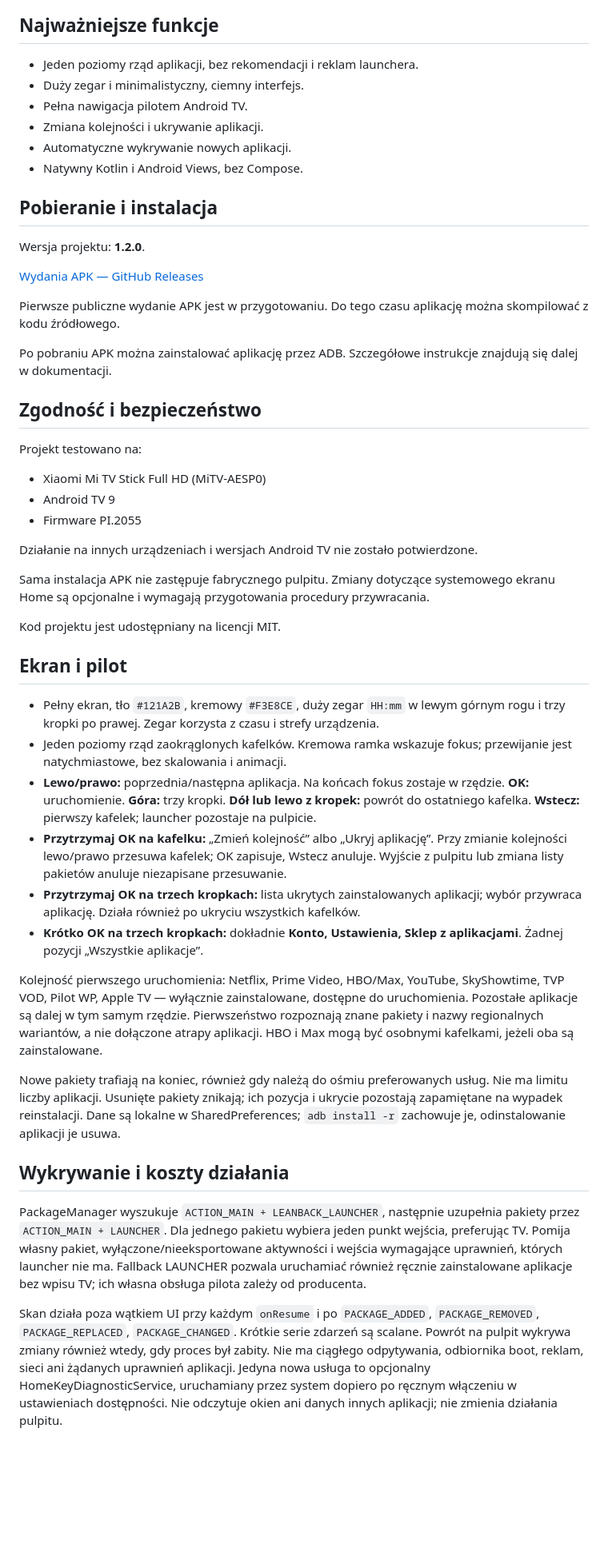
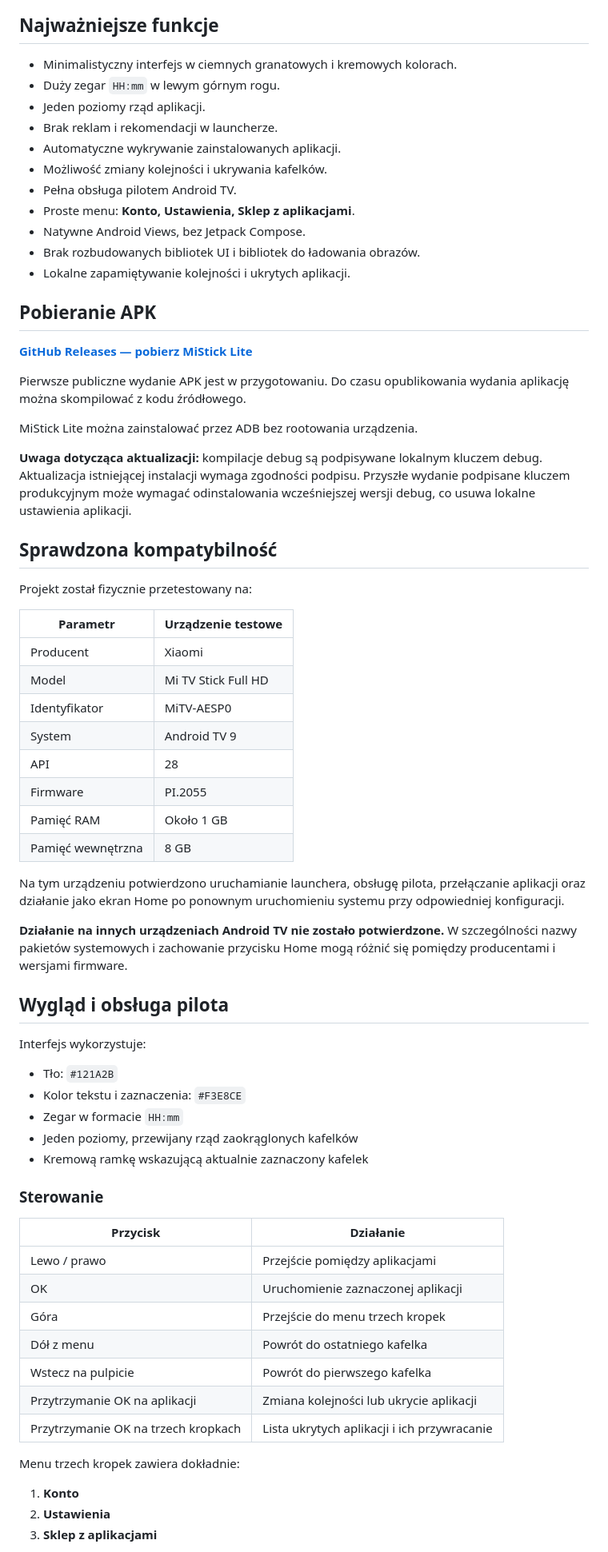
Before and after one commit to TheKowallab/MiStickLite, a Markdown page: README.md, the part around one of its changes. Shown at 80% size. Drawn GitHub-style; blank space fills up the shorter version.

Commit message:
Update README.md
Rewrite README for public release

```diff
--- a/README.md
+++ b/README.md
@@ -10,52 +15,72 @@ Projekt powstał z myślą o urządzeniach z ograniczoną pamięcią RAM, w szcz
 
 ## Najważniejsze funkcje
 
-- Jeden poziomy rząd aplikacji, bez rekomendacji i reklam launchera.
-- Duży zegar i minimalistyczny, ciemny interfejs.
-- Pełna nawigacja pilotem Android TV.
-- Zmiana kolejności i ukrywanie aplikacji.
-- Automatyczne wykrywanie nowych aplikacji.
-- Natywny Kotlin i Android Views, bez Compose.
+- Minimalistyczny interfejs w ciemnych granatowych i kremowych kolorach.
+- Duży zegar `HH:mm` w lewym górnym rogu.
+- Jeden poziomy rząd aplikacji.
+- Brak reklam i rekomendacji w launcherze.
+- Automatyczne wykrywanie zainstalowanych aplikacji.
+- Możliwość zmiany kolejności i ukrywania kafelków.
+- Pełna obsługa pilotem Android TV.
+- Proste menu: **Konto, Ustawienia, Sklep z aplikacjami**.
+- Natywne Android Views, bez Jetpack Compose.
+- Brak rozbudowanych bibliotek UI i bibliotek do ładowania obrazów.
+- Lokalne zapamiętywanie kolejności i ukrytych aplikacji.
 
-## Pobieranie i instalacja
+## Pobieranie APK
 
-Wersja projektu: **1.2.0**.
+**[GitHub Releases — pobierz MiStick Lite](https://github.com/TheKowallab/MiStickLite/releases)**
 
-[Wydania APK — GitHub Releases](https://github.com/TheKowallab/MiStickLite/releases)
+Pierwsze publiczne wydanie APK jest w przygotowaniu. Do czasu opublikowania wydania aplikację można skompilować z kodu źródłowego.
 
-Pierwsze publiczne wydanie APK jest w przygotowaniu. Do tego czasu aplikację można skompilować z kodu źródłowego.
+MiStick Lite można zainstalować przez ADB bez rootowania urządzenia.
 
-Po pobraniu APK można zainstalować aplikację przez ADB. Szczegółowe instrukcje znajdują się dalej w dokumentacji.
+**Uwaga dotycząca aktualizacji:** kompilacje debug są podpisywane lokalnym kluczem debug. Aktualizacja istniejącej instalacji wymaga zgodności podpisu. Przyszłe wydanie podpisane kluczem produkcyjnym może wymagać odinstalowania wcześniejszej wersji debug, co usuwa lokalne ustawienia aplikacji.
 
-## Zgodność i bezpieczeństwo
+## Sprawdzona kompatybilność
 
-Projekt testowano na:
-- Xiaomi Mi TV Stick Full HD (MiTV-AESP0)
-- Android TV 9
-- Firmware PI.2055
+Projekt został fizycznie przetestowany na:
 
-Działanie na innych urządzeniach i wersjach Android TV nie zostało potwierdzone.
+| Parametr | Urządzenie testowe |
+|---|---|
+| Producent | Xiaomi |
+| Model | Mi TV Stick Full HD |
+| Identyfikator | MiTV-AESP0 |
+| System | Android TV 9 |
+| API | 28 |
+| Firmware | PI.2055 |
+| Pamięć RAM | Około 1 GB |
+| Pamięć wewnętrzna | 8 GB |
 
-Sama instalacja APK nie zastępuje fabrycznego pulpitu. Zmiany dotyczące systemowego ekranu Home są opcjonalne i wymagają przygotowania procedury przywracania.
+Na tym urządzeniu potwierdzono uruchamianie launchera, obsługę pilota, przełączanie aplikacji oraz działanie jako ekran Home po ponownym uruchomieniu systemu przy odpowiedniej konfiguracji.
 
-Kod projektu jest udostępniany na licencji MIT.
+**Działanie na innych urządzeniach Android TV nie zostało potwierdzone.** W szczególności nazwy pakietów systemowych i zachowanie przycisku Home mogą różnić się pomiędzy producentami i wersjami firmware.
 
-## Ekran i pilot
+## Wygląd i obsługa pilota
 
-- Pełny ekran, tło `#121A2B`, kremowy `#F3E8CE`, duży zegar `HH:mm` w lewym górnym rogu i trzy kropki po prawej. Zegar korzysta z czasu i strefy urządzenia.
-- Jeden poziomy rząd zaokrąglonych kafelków. Kremowa ramka wskazuje fokus; przewijanie jest natychmiastowe, bez skalowania i animacji.
-- **Lewo/prawo:** poprzednia/następna aplikacja. Na końcach fokus zostaje w rzędzie. **OK:** uruchomienie. **Góra:** trzy kropki. **Dół lub lewo z kropek:** powrót do ostatniego kafelka. **Wstecz:** pierwszy kafelek; launcher pozostaje na pulpicie.
-- **Przytrzymaj OK na kafelku:** „Zmień kolejność” albo „Ukryj aplikację”. Przy zmianie kolejności lewo/prawo przesuwa kafelek; OK zapisuje, Wstecz anuluje. Wyjście z pulpitu lub zmiana listy pakietów anuluje niezapisane przesuwanie.
-- **Przytrzymaj OK na trzech kropkach:** lista ukrytych zainstalowanych aplikacji; wybór przywraca aplikację. Działa również po ukryciu wszystkich kafelków.
-- **Krótko OK na trzech kropkach:** dokładnie **Konto, Ustawienia, Sklep z aplikacjami**. Żadnej pozycji „Wszystkie aplikacje”.
+Interfejs wykorzystuje:
 
-Kolejność pierwszego uruchomienia: Netflix, Prime Video, HBO/Max, YouTube, SkyShowtime, TVP VOD, Pilot WP, Apple TV — wyłącznie zainstalowane, dostępne do uruchomienia. Pozostałe aplikacje są dalej w tym samym rzędzie. Pierwszeństwo rozpoznają znane pakiety i nazwy regionalnych wariantów, a nie dołączone atrapy aplikacji. HBO i Max mogą być osobnymi kafelkami, jeżeli oba są zainstalowane.
+- Tło: `#121A2B`
+- Kolor tekstu i zaznaczenia: `#F3E8CE`
+- Zegar w formacie `HH:mm`
+- Jeden poziomy, przewijany rząd zaokrąglonych kafelków
+- Kremową ramkę wskazującą aktualnie zaznaczony kafelek
 
-Nowe pakiety trafiają na koniec, również gdy należą do ośmiu preferowanych usług. Nie ma limitu liczby aplikacji. Usunięte pakiety znikają; ich pozycja i ukrycie pozostają zapamiętane na wypadek reinstalacji. Dane są lokalne w SharedPreferences; `adb install -r` zachowuje je, odinstalowanie aplikacji je usuwa.
+### Sterowanie
 
-## Wykrywanie i koszty działania
+| Przycisk | Działanie |
+|---|---|
+| Lewo / prawo | Przejście pomiędzy aplikacjami |
+| OK | Uruchomienie zaznaczonej aplikacji |
+| Góra | Przejście do menu trzech kropek |
+| Dół z menu | Powrót do ostatniego kafelka |
+| Wstecz na pulpicie | Powrót do pierwszego kafelka |
+| Przytrzymanie OK na aplikacji | Zmiana kolejności lub ukrycie aplikacji |
+| Przytrzymanie OK na trzech kropkach | Lista ukrytych aplikacji i ich przywracanie |
 
-PackageManager wyszukuje `ACTION_MAIN + LEANBACK_LAUNCHER`, następnie uzupełnia pakiety przez `ACTION_MAIN + LAUNCHER`. Dla jednego pakietu wybiera jeden punkt wejścia, preferując TV. Pomija własny pakiet, wyłączone/nieeksportowane aktywności i wejścia wymagające uprawnień, których launcher nie ma. Fallback LAUNCHER pozwala uruchamiać również ręcznie zainstalowane aplikacje bez wpisu TV; ich własna obsługa pilota zależy od producenta.
+Menu trzech kropek zawiera dokładnie:
 
-Skan działa poza wątkiem UI przy każdym `onResume` i po `PACKAGE_ADDED`, `PACKAGE_REMOVED`, `PACKAGE_REPLACED`, `PACKAGE_CHANGED`. Krótkie serie zdarzeń są scalane. Powrót na pulpit wykrywa zmiany również wtedy, gdy proces był zabity. Nie ma ciągłego odpytywania, odbiornika boot, reklam, sieci ani żądanych uprawnień aplikacji. Jedyna nowa usługa to opcjonalny HomeKeyDiagnosticService, uruchamiany przez system dopiero po ręcznym włączeniu w ustawieniach dostępności. Nie odczytuje okien ani danych innych aplikacji; nie zmienia działania pulpitu.
+1. **Konto**
+2. **Ustawienia**
+3. **Sklep z aplikacjami**
 
```
Also changed, not shown: other parts of README.md (+407 -80 lines).
